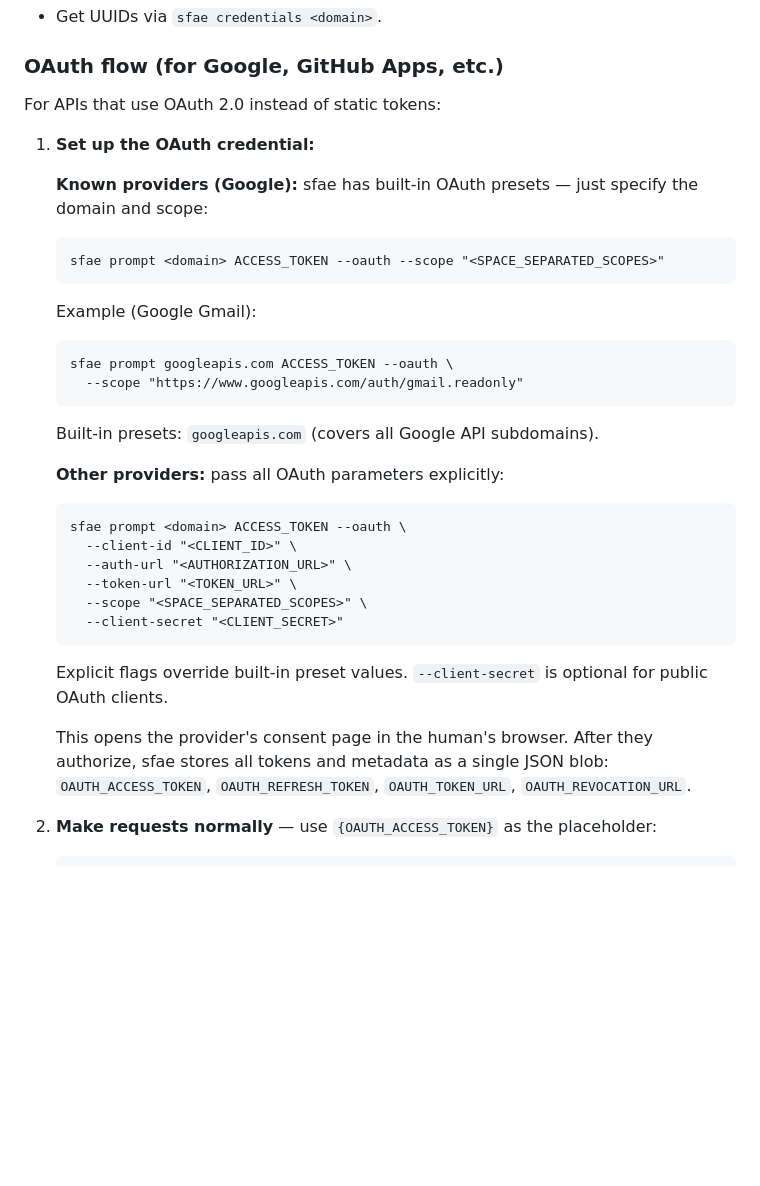
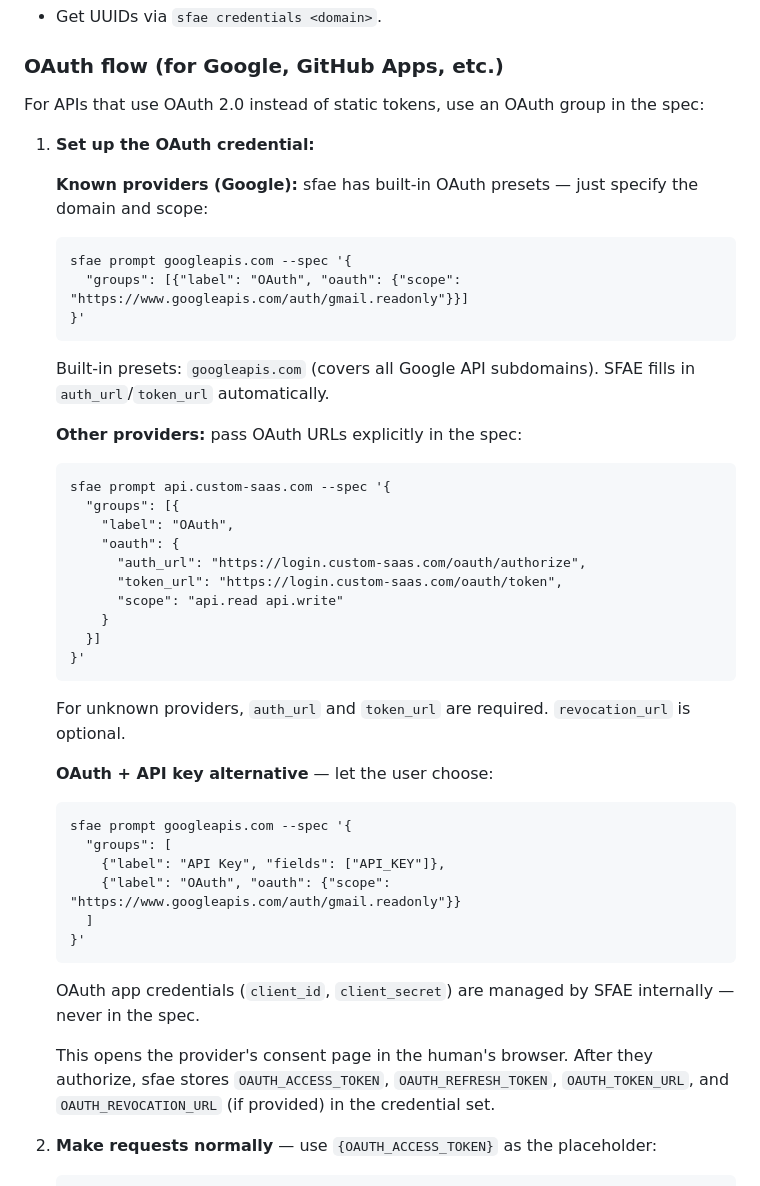
Before and after one commit to fundamental-research-labs/sfae, a Markdown page: CLAUDE.md, the part around one of its changes. Rendered like a GitHub page; blank space fills up the shorter version.

````diff
--- a/CLAUDE.md
+++ b/CLAUDE.md
@@ -58,36 +102,48 @@ A domain can have multiple credential sets (e.g., "Work GitHub" and "Personal Gi
 
 ### OAuth flow (for Google, GitHub Apps, etc.)
 
-For APIs that use OAuth 2.0 instead of static tokens:
+For APIs that use OAuth 2.0 instead of static tokens, use an OAuth group in the spec:
 
 1. **Set up the OAuth credential:**
 
    **Known providers (Google):** sfae has built-in OAuth presets — just specify the domain and scope:
    ```
-   sfae prompt <domain> ACCESS_TOKEN --oauth --scope "<SPACE_SEPARATED_SCOPES>"
+   sfae prompt googleapis.com --spec '{
+     "groups": [{"label": "OAuth", "oauth": {"scope": "https://www.googleapis.com/auth/gmail.readonly"}}]
+   }'
    ```
 
-   Example (Google Gmail):
+   Built-in presets: `googleapis.com` (covers all Google API subdomains). SFAE fills in `auth_url`/`token_url` automatically.
+
+   **Other providers:** pass OAuth URLs explicitly in the spec:
    ```
-   sfae prompt googleapis.com ACCESS_TOKEN --oauth \
-     --scope "https://www.googleapis.com/auth/gmail.readonly"
+   sfae prompt api.custom-saas.com --spec '{
+     "groups": [{
+       "label": "OAuth",
+       "oauth": {
+         "auth_url": "https://login.custom-saas.com/oauth/authorize",
+         "token_url": "https://login.custom-saas.com/oauth/token",
+         "scope": "api.read api.write"
+       }
+     }]
+   }'
    ```
 
-   Built-in presets: `googleapis.com` (covers all Google API subdomains).
+   For unknown providers, `auth_url` and `token_url` are required. `revocation_url` is optional.
 
-   **Other providers:** pass all OAuth parameters explicitly:
+   **OAuth + API key alternative** — let the user choose:
    ```
-   sfae prompt <domain> ACCESS_TOKEN --oauth \
-     --client-id "<CLIENT_ID>" \
-     --auth-url "<AUTHORIZATION_URL>" \
-     --token-url "<TOKEN_URL>" \
-     --scope "<SPACE_SEPARATED_SCOPES>" \
-     --client-secret "<CLIENT_SECRET>"
+   sfae prompt googleapis.com --spec '{
+     "groups": [
+       {"label": "API Key", "fields": ["API_KEY"]},
+       {"label": "OAuth", "oauth": {"scope": "https://www.googleapis.com/auth/gmail.readonly"}}
+     ]
+   }'
    ```
 
-   Explicit flags override built-in preset values. `--client-secret` is optional for public OAuth clients.
+   OAuth app credentials (`client_id`, `client_secret`) are managed by SFAE internally — never in the spec.
 
-   This opens the provider's consent page in the human's browser. After they authorize, sfae stores all tokens and metadata as a single JSON blob: `OAUTH_ACCESS_TOKEN`, `OAUTH_REFRESH_TOKEN`, `OAUTH_TOKEN_URL`, `OAUTH_REVOCATION_URL`.
+   This opens the provider's consent page in the human's browser. After they authorize, sfae stores `OAUTH_ACCESS_TOKEN`, `OAUTH_REFRESH_TOKEN`, `OAUTH_TOKEN_URL`, and `OAUTH_REVOCATION_URL` (if provided) in the credential set.
 
 2. **Make requests normally** — use `{OAUTH_ACCESS_TOKEN}` as the placeholder:
    ```
````
Also changed, not shown: other parts of CLAUDE.md (+47 -3 lines), plans/010-multi-field-prompt.md (+2 -2 lines).
